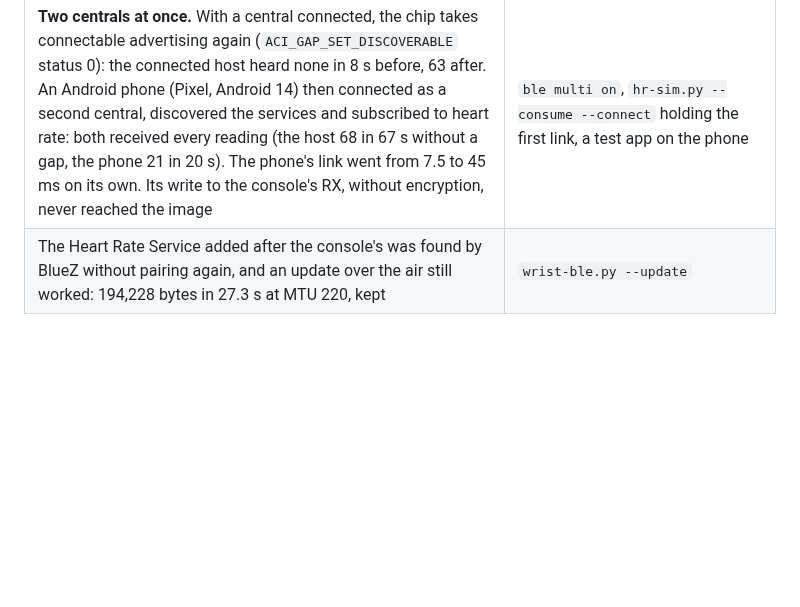
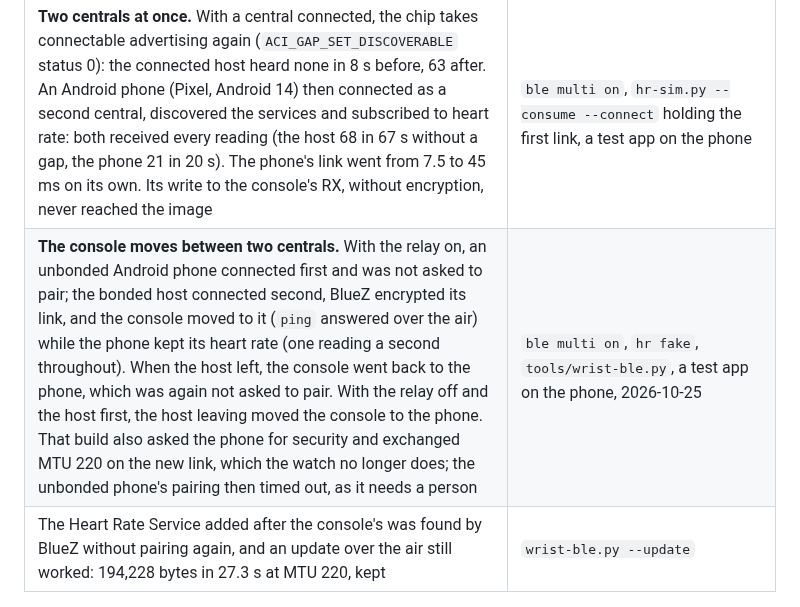
Before and after one commit to tobymurray/wrist-rs, a Markdown page: HARDWARE.md, the part around the change. Drawn GitHub-style; blank space fills up the shorter version.

Commit message:
BUILDING, HARDWARE: the console moves between two centrals

```diff
--- a/HARDWARE.md
+++ b/HARDWARE.md
@@ -272,6 +272,7 @@ the link1 module `BLUENRG2` rev 1.3, from Linux (BlueZ 5.87) unless a row says o
 | The GATT client works on the watch's own link: primary services, characteristics, descriptors, read, write, notifications. BlueZ, already bonded to the watch, encrypts that link itself and discovers the watch's services over it | `ble services|chars|descs|read|subscribe` against `tools/hr-sim.py` |
 | A second link between the same two devices fails: with the host connected to the watch, the watch's own connection to the host completed and dropped at once (`0x3E`), each time. One link serves both ways: the watch reads the host's heart rate and the host subscribes to the watch's over it | `hr strap` with `hr-sim.py --consume` |
 | **Two centrals at once.** With a central connected, the chip takes connectable advertising again (`ACI_GAP_SET_DISCOVERABLE` status 0): the connected host heard none in 8 s before, 63 after. An Android phone (Pixel, Android 14) then connected as a second central, discovered the services and subscribed to heart rate: both received every reading (the host 68 in 67 s without a gap, the phone 21 in 20 s). The phone's link went from 7.5 to 45 ms on its own. Its write to the console's RX, without encryption, never reached the image | `ble multi on`, `hr-sim.py --consume --connect` holding the first link, a test app on the phone |
+| **The console moves between two centrals.** With the relay on, an unbonded Android phone connected first and was not asked to pair; the bonded host connected second, BlueZ encrypted its link, and the console moved to it (`ping` answered over the air) while the phone kept its heart rate (one reading a second throughout). When the host left, the console went back to the phone, which was again not asked to pair. With the relay off and the host first, the host leaving moved the console to the phone. That build also asked the phone for security and exchanged MTU 220 on the new link, which the watch no longer does; the unbonded phone's pairing then timed out, as it needs a person | `ble multi on`, `hr fake`, `tools/wrist-ble.py`, a test app on the phone, 2026-10-25 |
 | The Heart Rate Service added after the console's was found by BlueZ without pairing again, and an update over the air still worked: 194,228 bytes in 27.3 s at MTU 220, kept | `wrist-ble.py --update` |
 
 ## What the schematics settle
```
Also changed, not shown: BUILDING.md (+4 -2 lines).
